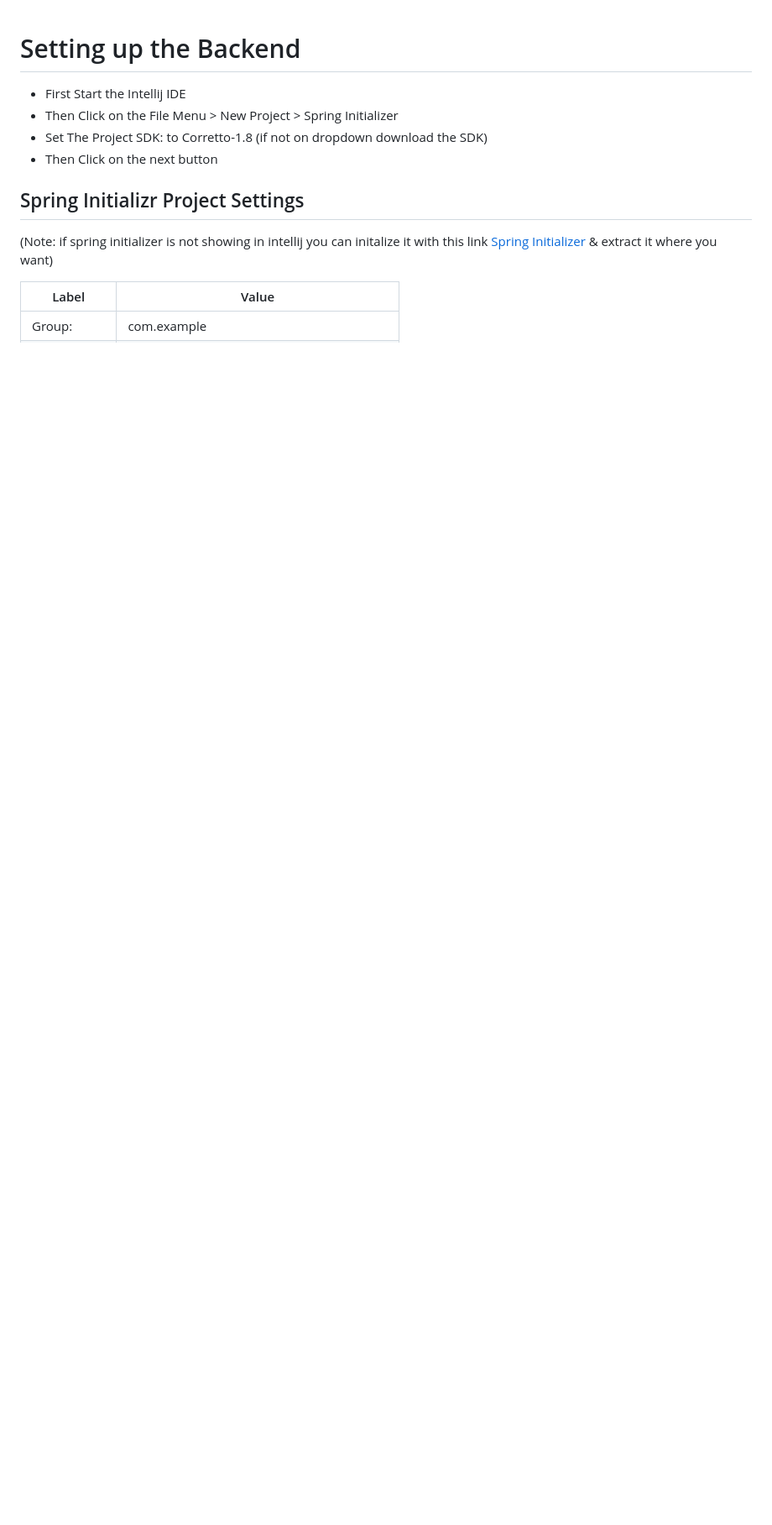
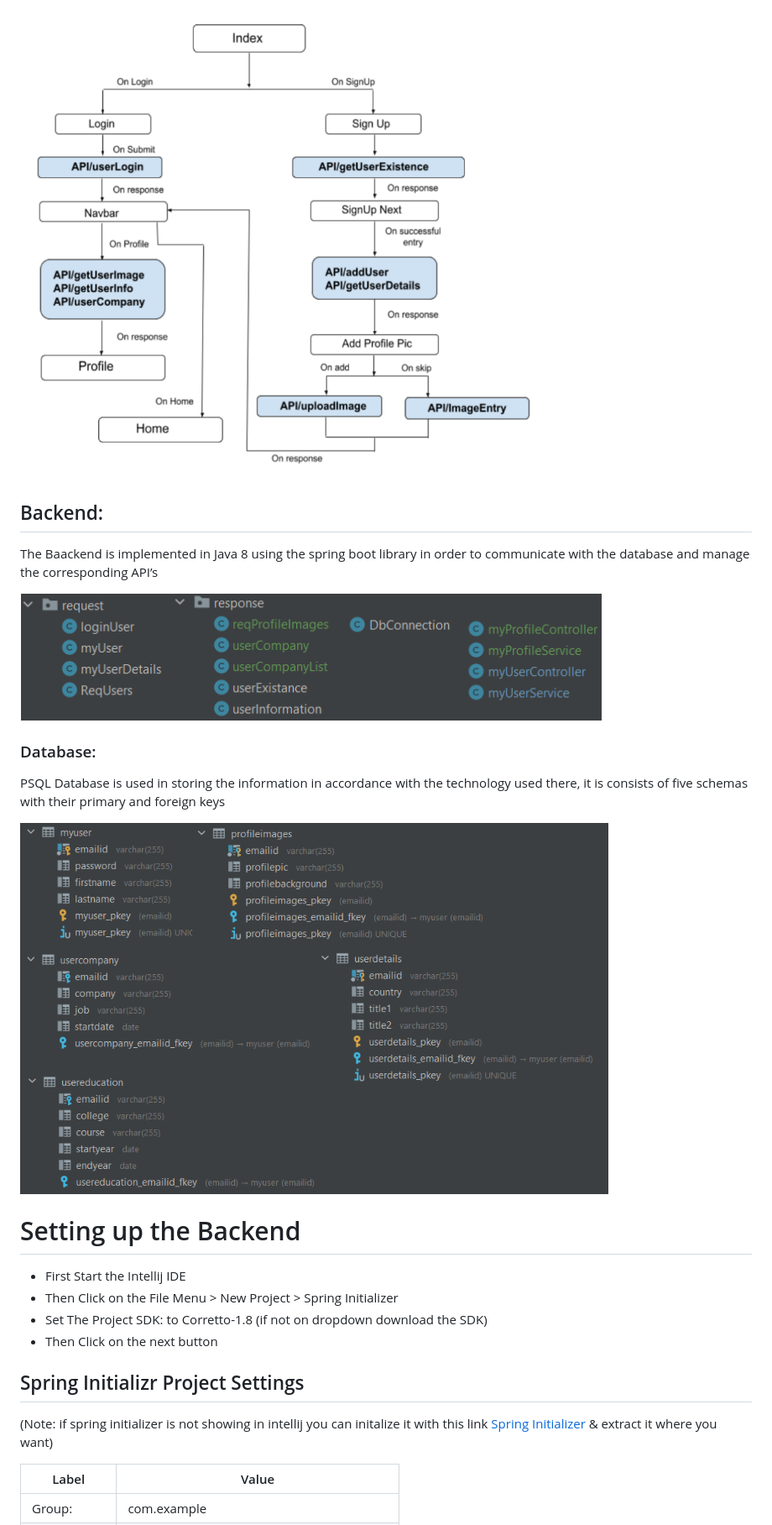
Before and after one commit to gittyvarshney/Redapt, a Markdown page: readme.md, the part around the change printed below. Shown: that part at 84% size. Rendered like a GitHub page; pictures changed too: redapt_be_1.png (added), redapt_be_2.png (added), redapt_fe_2.png (added); blank space fills up the shorter version.

```diff
--- a/readme.md
+++ b/readme.md
@@ -1,3 +15,22 @@
+![FE Design](https://github.com/gittyvarshney/Redapt/blob/main/redapt_fe_2.png?raw=true)
+
+## Backend:
+The Baackend is implemented in Java 8 using the spring boot library in order to communicate with the database and manage the corresponding API’s
+
+![BE Files](https://github.com/gittyvarshney/Redapt/blob/main/redapt_be_1.png?raw=true)
+
+### Database:
+PSQL Database is used in storing the information in accordance with the technology used there, it is consists of five schemas with their primary and foreign keys
+
+![Database](https://github.com/gittyvarshney/Redapt/blob/main/redapt_be_2.png?raw=true)
+
+
+
+
+###
+
+
+
 # Setting up the Backend
 - First Start the Intellij IDE
 - Then Click on the File Menu > New Project > Spring Initializer
```
Also changed, not shown: other parts of readme.md (+14 -0 lines), redapt_bg.png (added), redapt_fe_1.png (added).
